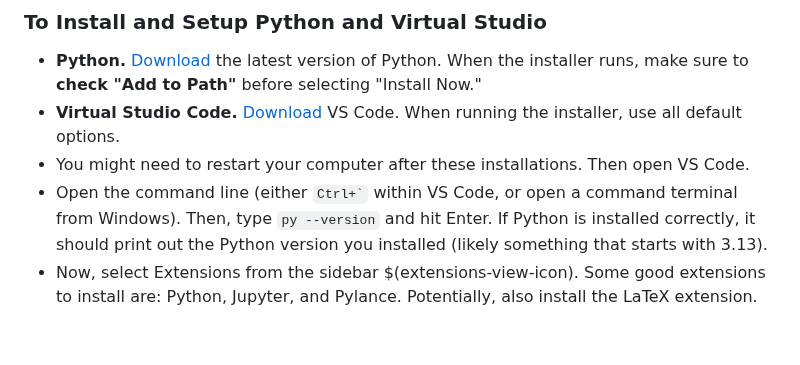
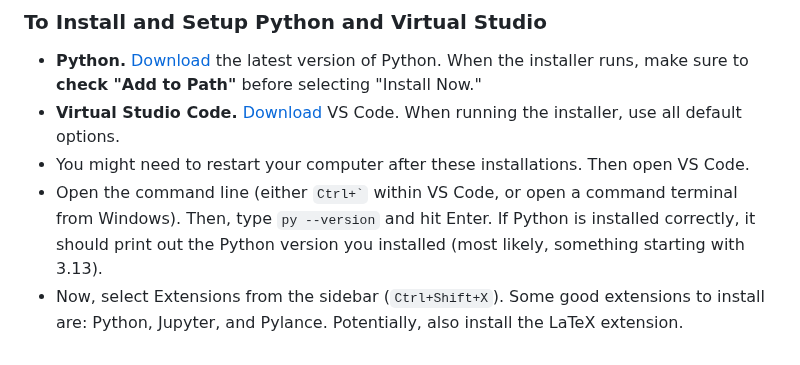
Before and after one commit to cornwell/math371-S25, a Markdown page: Lectures/README.md, the part around the change. Drawn GitHub-style.

Commit message:
update install instructions

```diff
--- a/Lectures/README.md
+++ b/Lectures/README.md
@@ -20,5 +20,5 @@ Editing and running a Jupyter notebook can be done in a number of ways. Here are
 * **Python.** [Download](https://www.python.org/downloads/) the latest version of Python. When the installer runs, make sure to **check "Add to Path"** before selecting "Install Now."
 * **Virtual Studio Code.** [Download](https://code.visualstudio.com/) VS Code. When running the installer, use all default options.
 * You might need to restart your computer after these installations. Then open VS Code.
-* Open the command line (either `` Ctrl+` `` within VS Code, or open a command terminal from Windows). Then, type `py --version` and hit Enter. If Python is installed correctly, it should print out the Python version you installed (likely something that starts with 3.13).
-* Now, select Extensions from the sidebar $(extensions-view-icon). Some good extensions to install are: Python, Jupyter, and Pylance. Potentially, also install the LaTeX extension.
+* Open the command line (either `` Ctrl+` `` within VS Code, or open a command terminal from Windows). Then, type `py --version` and hit Enter. If Python is installed correctly, it should print out the Python version you installed (most likely, something starting with 3.13).
+* Now, select Extensions from the sidebar (`` Ctrl+Shift+X ``). Some good extensions to install are: Python, Jupyter, and Pylance. Potentially, also install the LaTeX extension.
```
